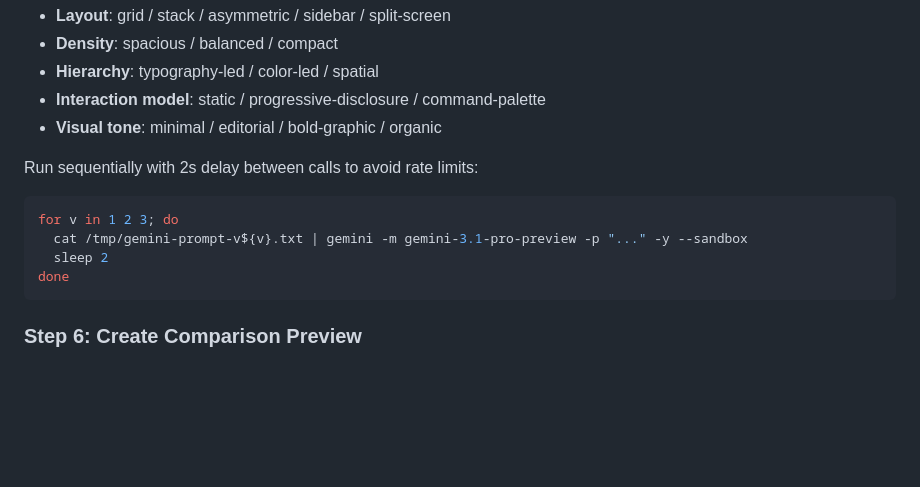
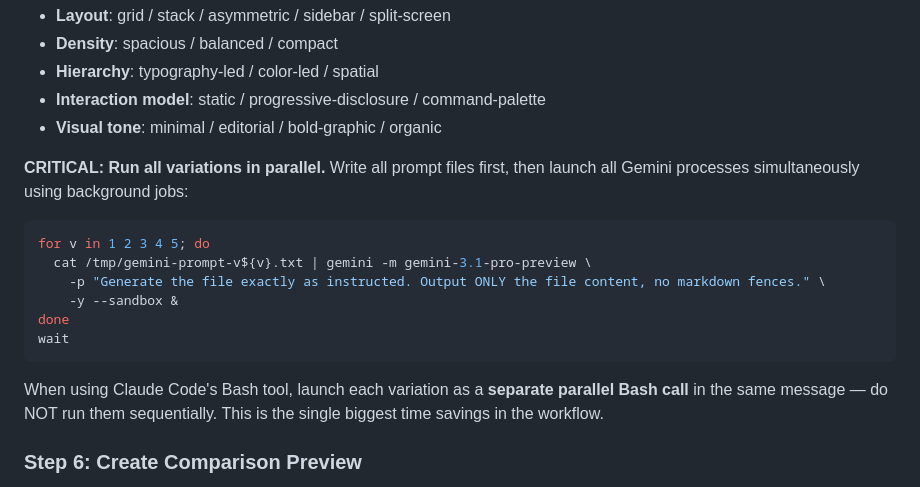
Before and after one commit to johnlindquist/gemini-design, a Markdown page: SKILL.md, the part around the change. GitHub-like rendering; blank space fills up the shorter version.

Commit message:
Run Gemini variations in parallel instead of sequentially
Replaces the sequential for-loop with background jobs and parallel
Bash tool calls. This cuts variation generation from ~5min to ~1min.

````diff
--- a/SKILL.md
+++ b/SKILL.md
@@ -73,14 +73,18 @@ Quick reference — pick one dimension per set:
 - **Interaction model**: static / progressive-disclosure / command-palette
 - **Visual tone**: minimal / editorial / bold-graphic / organic
 
-Run sequentially with 2s delay between calls to avoid rate limits:
+**CRITICAL: Run all variations in parallel.** Write all prompt files first, then launch all Gemini processes simultaneously using background jobs:
 
 ```bash
-for v in 1 2 3; do
-  cat /tmp/gemini-prompt-v${v}.txt | gemini -m gemini-3.1-pro-preview -p "..." -y --sandbox
-  sleep 2
+for v in 1 2 3 4 5; do
+  cat /tmp/gemini-prompt-v${v}.txt | gemini -m gemini-3.1-pro-preview \
+    -p "Generate the file exactly as instructed. Output ONLY the file content, no markdown fences." \
+    -y --sandbox &
 done
+wait
 ```
+
+When using Claude Code's Bash tool, launch each variation as a **separate parallel Bash call** in the same message — do NOT run them sequentially. This is the single biggest time savings in the workflow.
 
 ### Step 6: Create Comparison Preview
 
````
